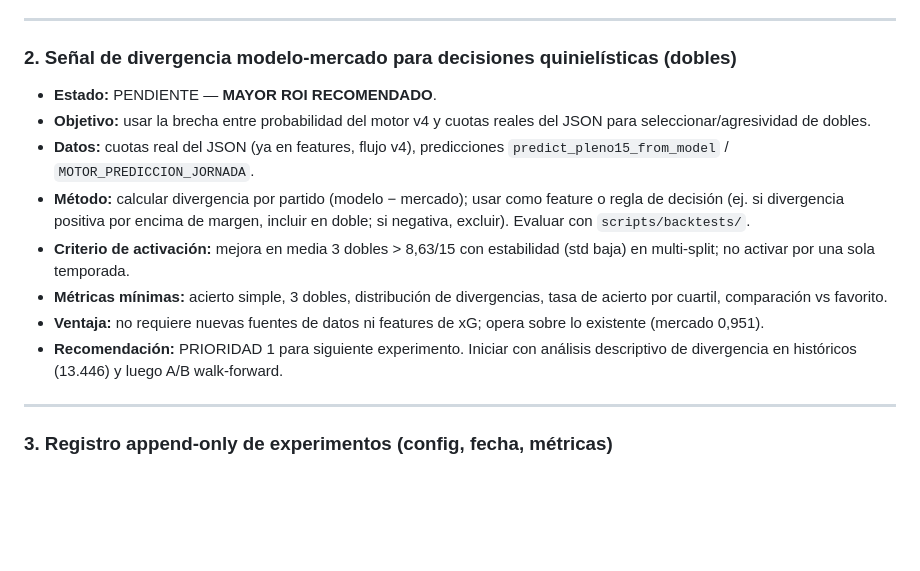
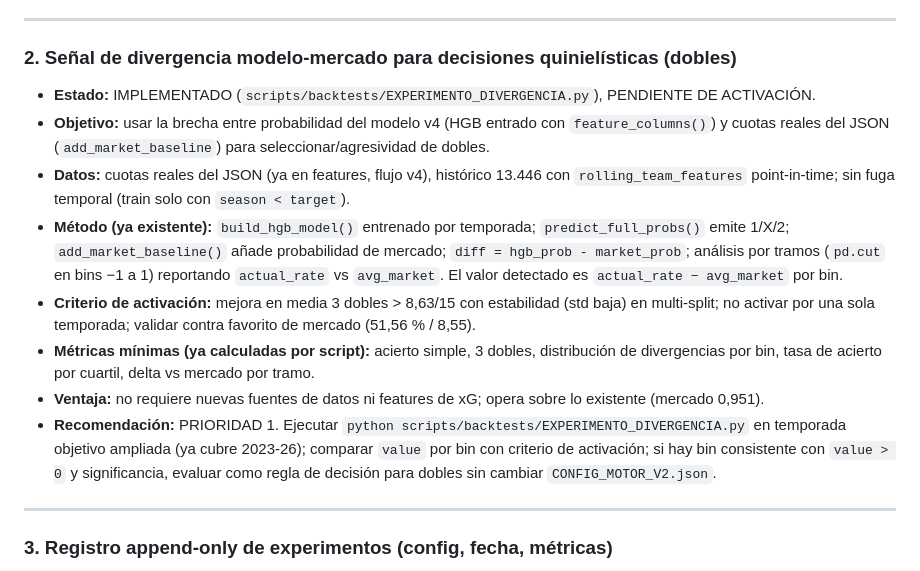
Before and after one commit to Purplerave/PROGRAMAQUINIELA, a Markdown page: ROADMAP_PROGRAMA_QUINIELA.md, the part around the change. GitHub-like rendering; blank space fills up the shorter version.

Commit message:
ROADMAP: clarificar experimento 2 (EXPERIMENTO_DIVERGENCIA.py ya implementado)
Co-authored-by: arena-agent <297053741+arena-agent@users.noreply.github.com>

```diff
--- a/ROADMAP_PROGRAMA_QUINIELA.md
+++ b/ROADMAP_PROGRAMA_QUINIELA.md
@@ -88,22 +88,14 @@ y vs el favorito de mercado (51,56 % simple / 8,55 tres dobles).
 ---
 
 ### 2. Señal de divergencia modelo-mercado para decisiones quinielísticas (dobles)
-- **Estado:** PENDIENTE — **MAYOR ROI RECOMENDADO**.
-- **Objetivo:** usar la brecha entre probabilidad del motor v4 y cuotas reales
-  del JSON para seleccionar/agresividad de dobles.
-- **Datos:** cuotas real del JSON (ya en features, flujo v4), predicciones
-  `predict_pleno15_from_model` / `MOTOR_PREDICCION_JORNADA`.
-- **Método:** calcular divergencia por partido (modelo − mercado); usar como
-  feature o regla de decisión (ej. si divergencia positiva por encima de margen,
-  incluir en doble; si negativa, excluir). Evaluar con `scripts/backtests/`.
-- **Criterio de activación:** mejora en media 3 dobles > 8,63/15 con estabilidad
-  (std baja) en multi-split; no activar por una sola temporada.
-- **Métricas mínimas:** acierto simple, 3 dobles, distribución de divergencias,
-  tasa de acierto por cuartil, comparación vs favorito.
-- **Ventaja:** no requiere nuevas fuentes de datos ni features de xG; opera sobre
-  lo existente (mercado 0,951).
-- **Recomendación:** PRIORIDAD 1 para siguiente experimento. Iniciar con análisis
-  descriptivo de divergencia en históricos (13.446) y luego A/B walk-forward.
+- **Estado:** IMPLEMENTADO (`scripts/backtests/EXPERIMENTO_DIVERGENCIA.py`), PENDIENTE DE ACTIVACIÓN.
+- **Objetivo:** usar la brecha entre probabilidad del modelo v4 (HGB entrado con `feature_columns()`) y cuotas reales del JSON (`add_market_baseline`) para seleccionar/agresividad de dobles.
+- **Datos:** cuotas reales del JSON (ya en features, flujo v4), histórico 13.446 con `rolling_team_features` point-in-time; sin fuga temporal (train solo con `season < target`).
+- **Método (ya existente):** `build_hgb_model()` entrenado por temporada; `predict_full_probs()` emite 1/X/2; `add_market_baseline()` añade probabilidad de mercado; `diff = hgb_prob - market_prob`; análisis por tramos (`pd.cut` en bins −1 a 1) reportando `actual_rate` vs `avg_market`. El valor detectado es `actual_rate − avg_market` por bin.
+- **Criterio de activación:** mejora en media 3 dobles > 8,63/15 con estabilidad (std baja) en multi-split; no activar por una sola temporada; validar contra favorito de mercado (51,56 % / 8,55).
+- **Métricas mínimas (ya calculadas por script):** acierto simple, 3 dobles, distribución de divergencias por bin, tasa de acierto por cuartil, delta vs mercado por tramo.
+- **Ventaja:** no requiere nuevas fuentes de datos ni features de xG; opera sobre lo existente (mercado 0,951).
+- **Recomendación:** PRIORIDAD 1. Ejecutar `python scripts/backtests/EXPERIMENTO_DIVERGENCIA.py` en temporada objetivo ampliada (ya cubre 2023-26); comparar `value` por bin con criterio de activación; si hay bin consistente con `value > 0` y significancia, evaluar como regla de decisión para dobles sin cambiar `CONFIG_MOTOR_V2.json`.
 
 ---
 
```
